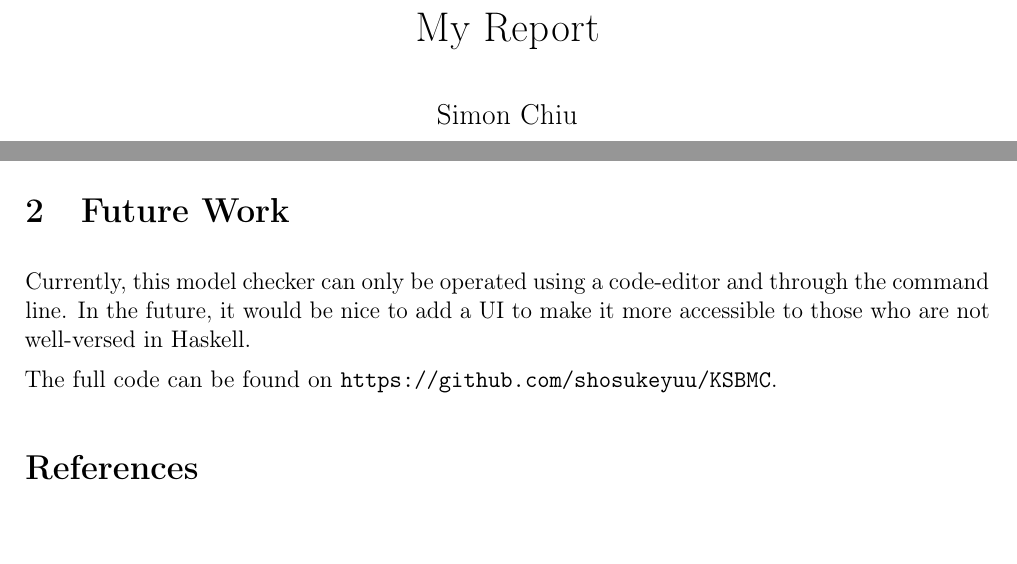
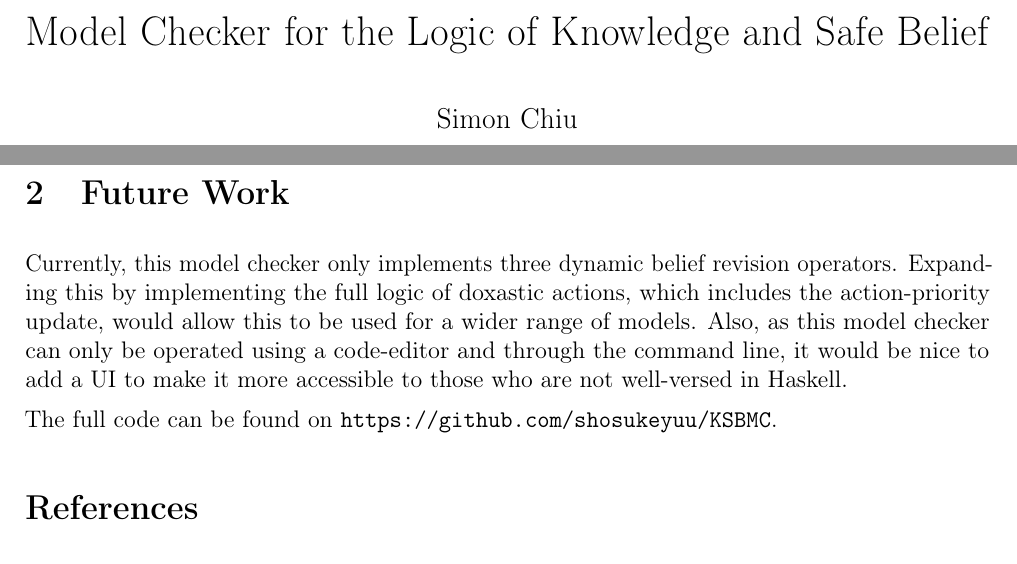
Before and after one commit to shosukeyuu/KSBMC, a LaTeX document (report.tex): two parts of pages 1 and 2 of 2 before the commit and two parts of pages 1 and 3 of 3 after it, joined at a grey line, cut at the place of the change. Compiled offline with pdfLaTeX.

Commit message:
more formatting and conclusion

```diff
--- a/report.tex
+++ b/report.tex
@@ -1,10 +1,10 @@
 \documentclass[12pt,a4paper]{article}
 \input{latexmacros.tex}
 
-\title{My Report}
+\title{Model Checker for the Logic of Knowledge and Safe Belief}
 \author{Simon Chiu}
 \date{\today}
-\hypersetup{pdfauthor={Me}, pdftitle={Model Checker for }}
+\hypersetup{pdfauthor={Simon Chiu}, pdftitle={Model Checker for the Logic of Knowledge and Safe Belief}}
 
 \begin{document}
 
@@ -31,7 +31,7 @@ This project implements an explicit model checker for the logic of knowledge and
 \input{test/simpletests.lhs}
 
 \section{Future Work}\label{sec:Conclusion}
-Currently, this model checker can only be operated using a code-editor and through the command line. In the future, it would be nice to add a UI to make it more accessible to those who are not well-versed in Haskell.
+Currently, this model checker only implements three dynamic belief revision operators. Expanding this by implementing the full logic of doxastic actions, which includes the action-priority update, would allow this to be used for a wider range of models. Also, as this model checker can only be operated using a code-editor and through the command line, it would be nice to add a UI to make it more accessible to those who are not well-versed in Haskell.
 
 The full code can be found on \url{https://github.com/shosukeyuu/KSBMC}.
 
```
Also changed, not shown: report.pdf, report.tex (2 more changed lines).
